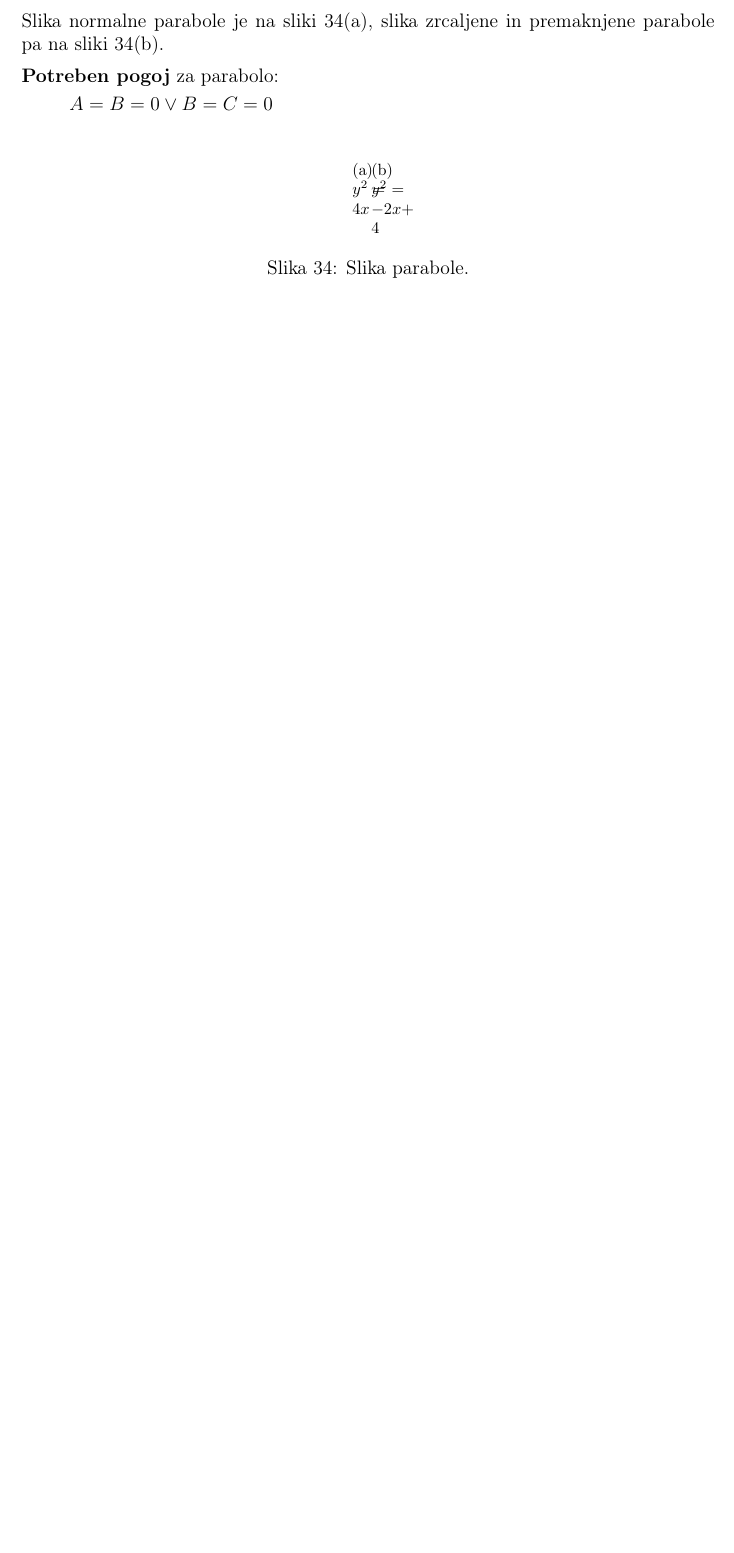
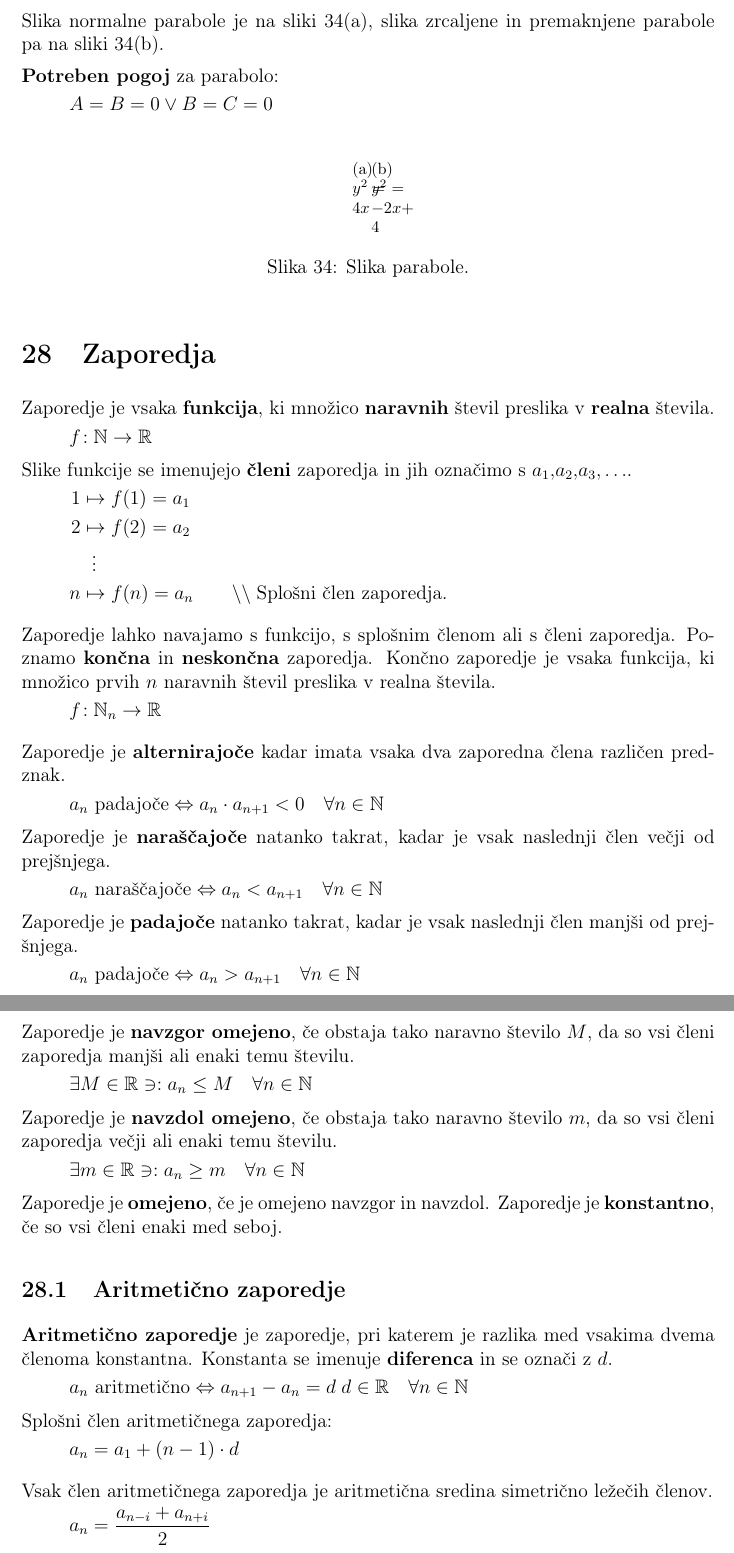
Before and after one commit to jureslak/Gimnazijska-snov-matematike, a LaTeX document (teorija.tex): part of page 67 of 70 before the commit and two parts of pages 68 and 69 of 72 after it, the two joined at a grey line, cut so that both start at the same text, the shorter picture padded with empty space. Compiled offline with pdfLaTeX.

Commit message:
Začel zaporedja.

```diff
--- a/teorija.tex
+++ b/teorija.tex
@@ -4327,6 +4349,52 @@ parabole pa na sliki~\ref{fig:stoz:para:b}.
   \caption{Slika parabole.}
   \label{fig:stoz:para}
 \end{figure}
+\section{Zaporedja}
+\label{sec:zap}
+Zaporedje je vsaka \textbf{funkcija}, ki množico \textbf{naravnih} števil preslika v
+\textbf{realna} števila.
+\[ f\!: \N \rightarrow \R \]
+Slike funkcije se imenujejo \textbf{členi} zaporedja in jih označimo s $a_1,a_2,a_3, \ldots$.
+\begin{align*}
+  1 &\mapsto f(1) = a_1 \\
+  2 &\mapsto f(2) = a_2 \\
+    & \;\; \vdots \\
+  n &\mapsto f(n) = a_n \comment{Splošni člen zaporedja.}
+\end{align*}
+
+Zaporedje lahko navajamo s funkcijo, s splošnim členom ali s členi zaporedja.
+Poznamo \textbf{končna} in \textbf{neskončna} zaporedja. Končno zaporedje je vsaka
+funkcija, ki množico prvih $n$ naravnih števil preslika v realna števila.
+\[ f\!: \N_n \rightarrow \R \]
+
+Zaporedje je \textbf{alternirajoče} kadar imata vsaka dva zaporedna člena različen predznak.
+\[ a_n \text{ padajoče} \iff a_n \krat a_{n+1} < 0 \quad \forall n \in \N \]
+Zaporedje je \textbf{naraščajoče} natanko takrat, kadar je vsak naslednji člen večji od
+prejšnjega.
+\[ a_n \text{ naraščajoče} \iff a_n < a_{n+1} \quad \forall n \in \N \]
+Zaporedje je \textbf{padajoče} natanko takrat, kadar je vsak naslednji člen manjši od prejšnjega.
+\[ a_n \text{ padajoče} \iff a_n > a_{n+1} \quad \forall n \in \N \]
+Zaporedje je \textbf{navzgor omejeno}, če obstaja tako naravno število $M$, da so vsi
+členi zaporedja manjši ali enaki temu številu.
+\[ \exists M \in \R \ni: a_n \le M \quad \forall n \in \N \]
+Zaporedje je \textbf{navzdol omejeno}, če obstaja tako naravno število $m$, da so vsi
+členi zaporedja večji ali enaki temu številu.
+\[ \exists m \in \R \ni: a_n \ge m \quad \forall n \in \N \]
+Zaporedje je \textbf{omejeno}, če je omejeno navzgor in navzdol.
+Zaporedje je \textbf{konstantno}, če so vsi členi enaki med seboj.
+
+\subsection{Aritmetično zaporedje}
+\textbf{Aritmetično zaporedje} je zaporedje, pri katerem je razlika med vsakima dvema členoma
+konstantna. Konstanta se imenuje \textbf{diferenca} in se označi z $d$.
+\[ a_n \text{ aritmetično} \iff a_{n+1} - a_n = d \; d \in \R \quad \forall n \in \N \]
+Splošni člen aritmetičnega zaporedja:
+\[ a_n = a_1 + (n-1)\krat d \]
+
+Vsak člen aritmetičnega zaporedja je aritmetična sredina simetrično ležečih členov.
+\[ a_n = \frac{a_{n-i} + a_{n+i}}{2} \]
+
+
+
 
 \pagebreak
 \listoffigures
```
Also changed, not shown: teorija.tex (50 more changed lines).
